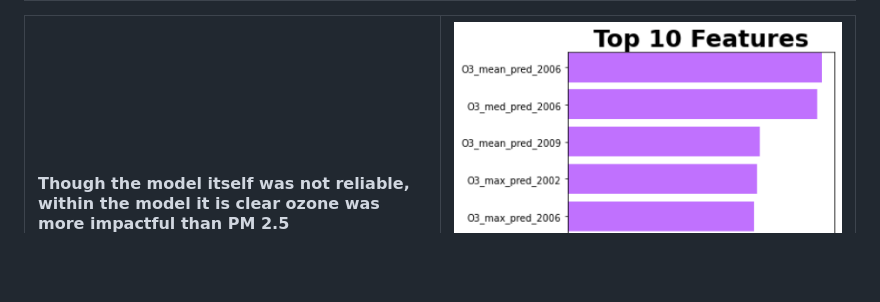
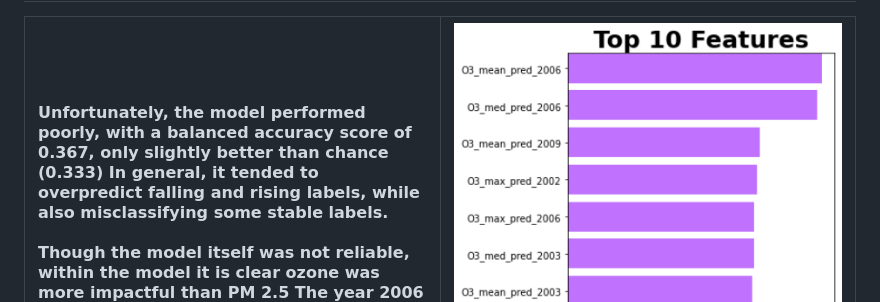
Before and after one commit to cbeckler/eco_cancer_incidence_rates, a Markdown page: README.md, the part around one of its changes. Rendered like a GitHub page; blank space fills up the shorter version.

```diff
--- a/README.md
+++ b/README.md
@@ -127,6 +127,10 @@ Machine Learning Visualization<BR>
 <table>
 <tr>
 <td width="50%">
-<h4>Though the model itself was not reliable, within the model it is clear ozone was more impactful than PM 2.5
-<BR>
+
+<h4>Unfortunately, the model performed poorly, with a balanced accuracy score of 0.367, only slightly better than chance (0.333)
+In general, it tended to overpredict falling and rising labels, while also misclassifying some stable labels.
+<Br><BR>
+
+Though the model itself was not reliable, within the model it is clear ozone was more impactful than PM 2.5
 The year 2006 also appeared to be the most impactful year, followed by 2009.
```
Also changed, not shown: other parts of README.md (+0 -1 lines).
